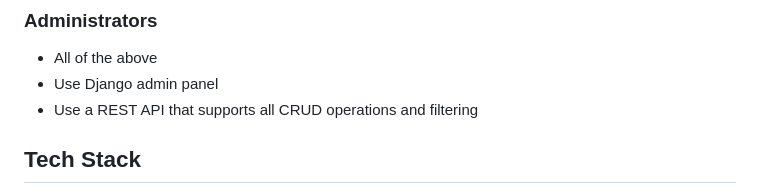
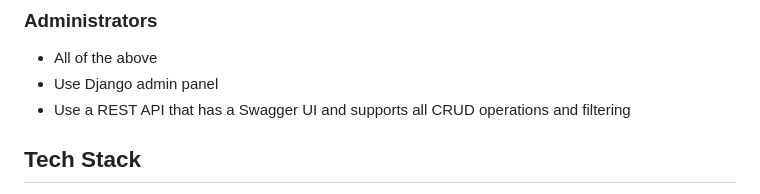
Before and after one commit to monosans/socnet, a Markdown page: README.md, the part around the change. Drawn GitHub-style.

Commit message:
Add a note about Swagger UI in README

```diff
--- a/README.md
+++ b/README.md
@@ -27,7 +27,7 @@
 
 - All of the above
 - Use Django admin panel
-- Use a REST API that supports all CRUD operations and filtering
+- Use a REST API that has a Swagger UI and supports all CRUD operations and filtering
 
 ## Tech Stack
 
```
